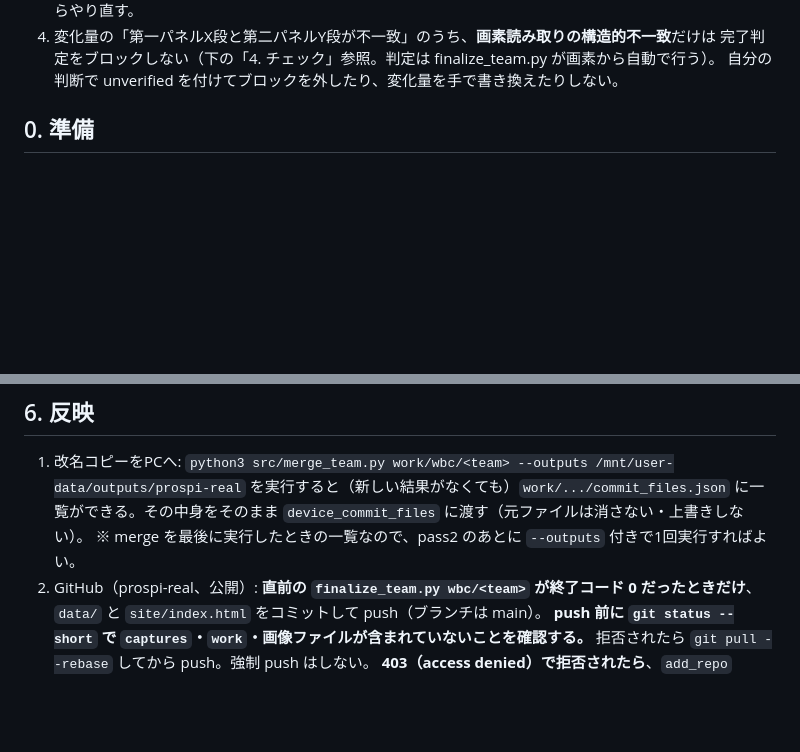
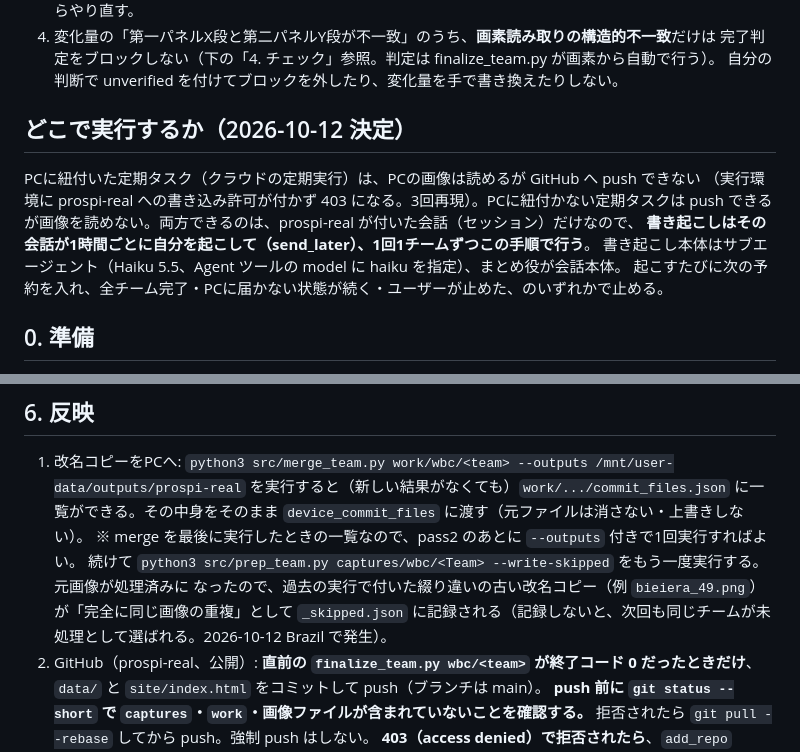
Before and after one commit to yu20190803/prospi-real, a Markdown page: docs/runbook_transcribe.md, 2 parts joined by grey strips. GitHub-like rendering; blank space fills up the shorter version.

Commit message:
Runbook: run transcription from the repo-attached session; record stale copies
Device-bound scheduled runs can read the PC but cannot push (403, three
times); unbound runs can push but cannot read the PC. Only the
repo-attached session can do both, so it wakes itself hourly and processes
one team. Also re-run prep_team after merge so old misnamed renamed copies
are recorded as duplicates and the team is not picked again.

Co-Authored-By: Claude Opus 5.5 <noreply@anthropic.com>
Claude-Session: https://claude.ai/code/session_01G3PpLvgdUh9iwrLKrZtrbM

```diff
--- a/docs/runbook_transcribe.md
+++ b/docs/runbook_transcribe.md
@@ -34,6 +34,15 @@ Brazil・Canada（2026-10-04）では、この手順のチェックを「画像
 4. 変化量の「第一パネルX段と第二パネルY段が不一致」のうち、**画素読み取りの構造的不一致**だけは
    完了判定をブロックしない（下の「4. チェック」参照。判定は finalize_team.py が画素から自動で行う）。
    自分の判断で unverified を付けてブロックを外したり、変化量を手で書き換えたりしない。
+
+## どこで実行するか（2026-10-12 決定）
+
+PCに紐付いた定期タスク（クラウドの定期実行）は、PCの画像は読めるが GitHub へ push できない
+（実行環境に prospi-real への書き込み許可が付かず 403 になる。3回再現）。PCに紐付かない定期タスクは
+push できるが画像を読めない。両方できるのは、prospi-real が付いた会話（セッション）だけなので、
+**書き起こしはその会話が1時間ごとに自分を起こして（send_later）、1回1チームずつこの手順で行う**。
+書き起こし本体はサブエージェント（Haiku 5.5、Agent ツールの model に haiku を指定）、まとめ役が会話本体。
+起こすたびに次の予約を入れ、全チーム完了・PCに届かない状態が続く・ユーザーが止めた、のいずれかで止める。
 
 ## 0. 準備
 
@@ -168,6 +177,9 @@ python3 src/finalize_team.py wbc/<team>
    を実行すると（新しい結果がなくても）`work/.../commit_files.json` に一覧ができる。その中身をそのまま
    `device_commit_files` に渡す（元ファイルは消さない・上書きしない）。
    ※ merge を最後に実行したときの一覧なので、pass2 のあとに `--outputs` 付きで1回実行すればよい。
+   続けて `python3 src/prep_team.py captures/wbc/<Team> --write-skipped` をもう一度実行する。元画像が処理済みに
+   なったので、過去の実行で付いた綴り違いの古い改名コピー（例 `bieiera_49.png`）が「完全に同じ画像の重複」として
+   `_skipped.json` に記録される（記録しないと、次回も同じチームが未処理として選ばれる。2026-10-12 Brazil で発生）。
 2. GitHub（prospi-real、公開）: **直前の `finalize_team.py wbc/<team>` が終了コード 0 だったときだけ**、
    `data/` と `site/index.html` をコミットして push（ブランチは main）。
    **push 前に `git status --short` で `captures`・`work`・画像ファイルが含まれていないことを確認する。**
```
